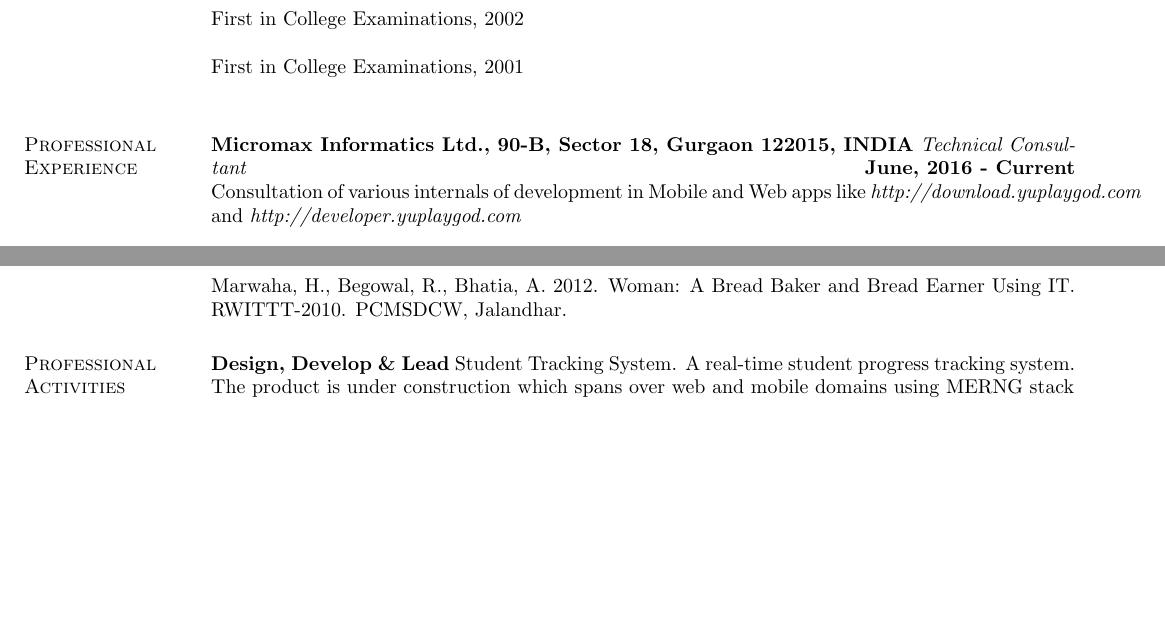
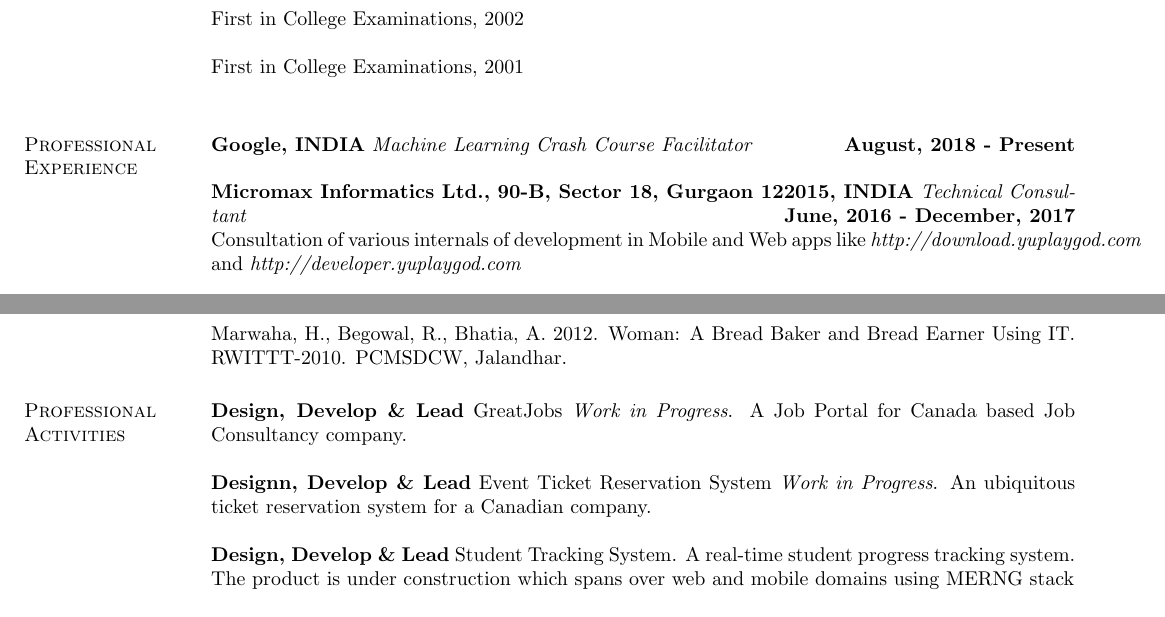
Before and after one commit to ajaybhatia/my-resume, a LaTeX CV (ajay-cv.tex): two parts of pages 1 and 3 of 7, joined at a grey line, cut so that both start at the same text, the shorter picture padded with empty space. Compiled offline with pdfLaTeX.

Commit message:
Updations

```diff
--- a/ajay-cv.tex
+++ b/ajay-cv.tex
@@ -87,8 +87,11 @@
 %{\bf Om Infotech, Punjab}
 %{\em CTO \& Partner} \hfill {\bf April, 2016 - Current}
 
+{\bf Google, INDIA}
+{\em Machine Learning Crash Course Facilitator} \hfill {\bf August, 2018 - Present}
+
 {\bf Micromax Informatics Ltd., 90-B, Sector 18, Gurgaon 122015, INDIA}
-{\em Technical Consultant} \hfill {\bf June, 2016 - Current}\\
+{\em Technical Consultant} \hfill {\bf June, 2016 - December, 2017}\\
 Consultation of various internals of development in Mobile and Web apps like {\em http://download.yuplaygod.com} and {\em http://developer.yuplaygod.com}
 
 {\bf Tri Infotech, Punjab}
@@ -151,6 +154,10 @@
 Marwaha, H., Begowal, R., Bhatia, A. 2012. Woman: A Bread Baker and Bread Earner Using IT. RWITTT-2010. PCMSDCW, Jalandhar.
 
 \section{\sc Professional Activities}
+
+\textbf{Design, Develop \& Lead} GreatJobs {\em Work in Progress}. A Job Portal for Canada based Job Consultancy company.
+
+\textbf{Designn, Develop \& Lead} Event Ticket Reservation System {\em Work in Progress}. An ubiquitous ticket reservation system for a Canadian company.
 
 \textbf{Design, Develop \& Lead} Student Tracking System. A real-time student progress tracking system. The product is under construction which spans over web and mobile domains using MERNG stack
 
```
Also changed, not shown: ajay-cv.pdf, ajay-cv.tex (8 more changed lines).
